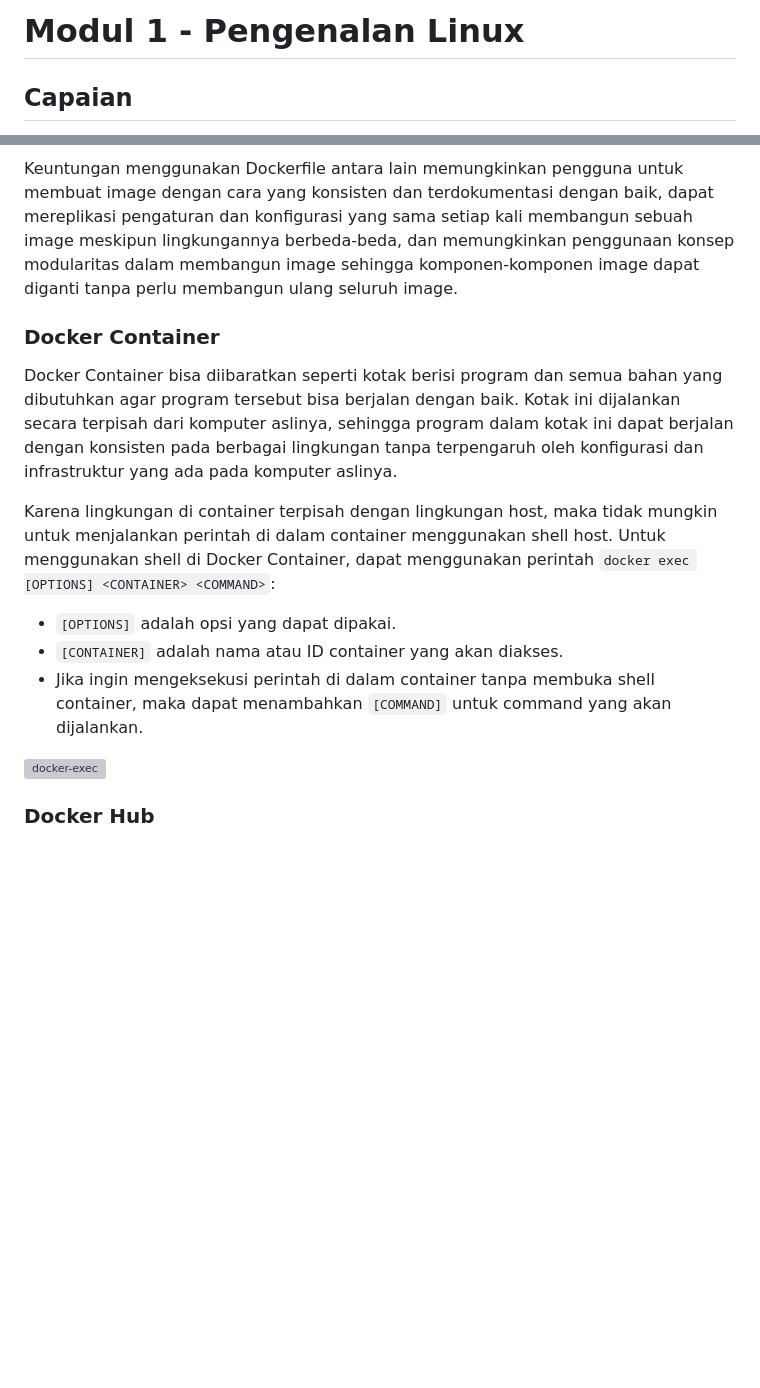
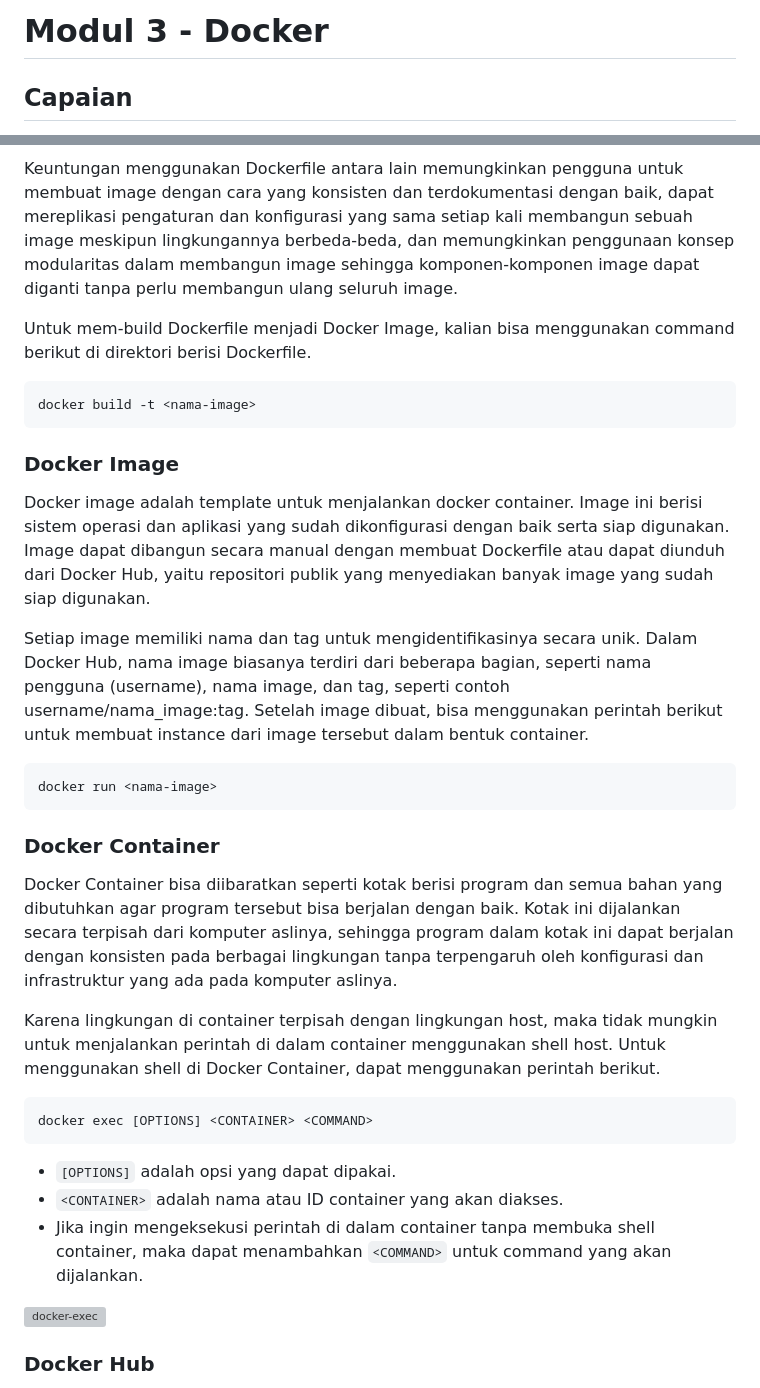
Before and after one commit to arsitektur-jaringan-komputer/Modul-Sisop, a Markdown page: Modul3/README-ID.md, 2 parts joined by grey strips. GitHub-like rendering; blank space fills up the shorter version; grey boxes are pictures that could not be loaded.

Commit message:
docs: update modul 3

````diff
--- a/Modul3/README-ID.md
+++ b/Modul3/README-ID.md
@@ -1,4 +1,4 @@
-# Modul 1 - Pengenalan Linux
+# Modul 3 - Docker
 
 ## Capaian
 
@@ -103,15 +97,35 @@ Dockerfile adalah file teks yang berisi instruksi untuk membangun sebuah Docker
 
 Keuntungan menggunakan Dockerfile antara lain memungkinkan pengguna untuk membuat image dengan cara yang konsisten dan terdokumentasi dengan baik, dapat mereplikasi pengaturan dan konfigurasi yang sama setiap kali membangun sebuah image meskipun lingkungannya berbeda-beda, dan memungkinkan penggunaan konsep modularitas dalam membangun image sehingga komponen-komponen image dapat diganti tanpa perlu membangun ulang seluruh image.
 
+Untuk mem-build Dockerfile menjadi Docker Image, kalian bisa menggunakan command berikut di direktori berisi Dockerfile.
+
+```
+docker build -t <nama-image>
+```
+
+### Docker Image
+
+Docker image adalah template untuk menjalankan docker container. Image ini berisi sistem operasi dan aplikasi yang sudah dikonfigurasi dengan baik serta siap digunakan. Image dapat dibangun secara manual dengan membuat Dockerfile atau dapat diunduh dari Docker Hub, yaitu repositori publik yang menyediakan banyak image yang sudah siap digunakan.
+
+Setiap image memiliki nama dan tag untuk mengidentifikasinya secara unik. Dalam Docker Hub, nama image biasanya terdiri dari beberapa bagian, seperti nama pengguna (username), nama image, dan tag, seperti contoh username/nama_image:tag. Setelah image dibuat, bisa menggunakan perintah berikut untuk membuat instance dari image tersebut dalam bentuk container.
+
+```
+docker run <nama-image>
+```
+
 ### Docker Container
 
 Docker Container bisa diibaratkan seperti kotak berisi program dan semua bahan yang dibutuhkan agar program tersebut bisa berjalan dengan baik. Kotak ini dijalankan secara terpisah dari komputer aslinya, sehingga program dalam kotak ini dapat berjalan dengan konsisten pada berbagai lingkungan tanpa terpengaruh oleh konfigurasi dan infrastruktur yang ada pada komputer aslinya.
 
-Karena lingkungan di container terpisah dengan lingkungan host, maka tidak mungkin untuk menjalankan perintah di dalam container menggunakan shell host. Untuk menggunakan shell di Docker Container, dapat menggunakan perintah `docker exec [OPTIONS] <CONTAINER> <COMMAND>`:
+Karena lingkungan di container terpisah dengan lingkungan host, maka tidak mungkin untuk menjalankan perintah di dalam container menggunakan shell host. Untuk menggunakan shell di Docker Container, dapat menggunakan perintah berikut.
+
+```
+docker exec [OPTIONS] <CONTAINER> <COMMAND>
+```
 
 - `[OPTIONS]` adalah opsi yang dapat dipakai.
-- `[CONTAINER]` adalah nama atau ID container yang akan diakses.
-- Jika ingin mengeksekusi perintah di dalam container tanpa membuka shell container, maka dapat menambahkan `[COMMAND]` untuk command yang akan dijalankan.
+- `<CONTAINER>` adalah nama atau ID container yang akan diakses.
+- Jika ingin mengeksekusi perintah di dalam container tanpa membuka shell container, maka dapat menambahkan `<COMMAND>` untuk command yang akan dijalankan.
 
 ![docker-exec](docker-exec.jpg)
 
````
Also changed, not shown: other parts of Modul3/README-ID.md (+2 -8 lines).
